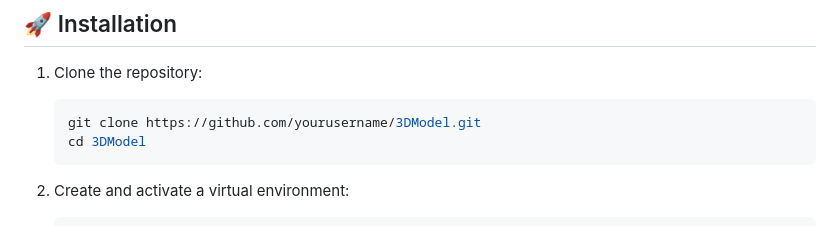
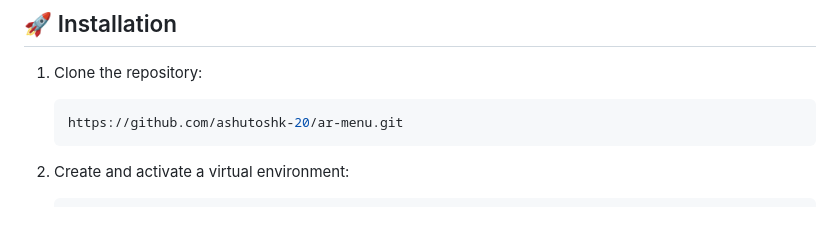
Before and after one commit to ashutoshk-20/ar-menu, a Markdown page: README.md, the part around the change. Drawn GitHub-style.

````diff
--- a/README.md
+++ b/README.md
@@ -36,8 +36,7 @@ TasteAR is an innovative web application that brings restaurant menus to life us
 
 1. Clone the repository:
    ```bash
-   git clone https://github.com/yourusername/3DModel.git
-   cd 3DModel
+   https://github.com/ashutoshk-20/ar-menu.git
    ```
 
 2. Create and activate a virtual environment:
````
